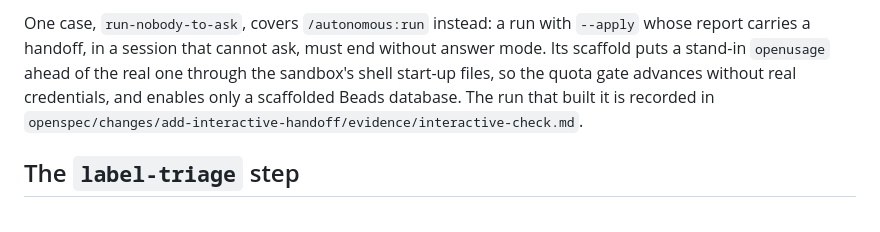
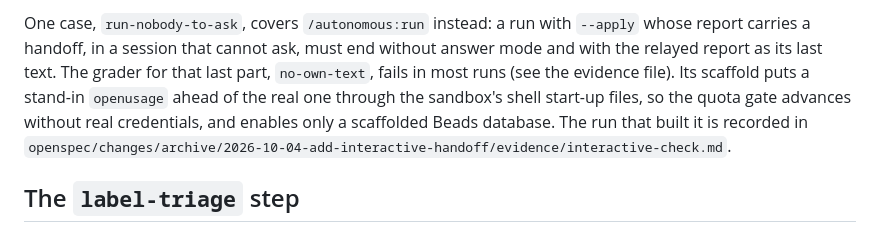
Before and after one commit to pabloimrik17/daily-agentic-task-force, a Markdown page: plugins/autonomous/README.md, the part around the change. Drawn GitHub-style.

Commit message:
test(autonomous): check that the command adds no text of its own in run-nobody-to-ask (DOT-104)
The new no-own-text grader requires the last message to be the relayed
report in a code block followed by its exit code. It fails in most runs
today; DOT-114 decides the design. The README also points at the
archived evidence file.

```diff
--- a/plugins/autonomous/README.md
+++ b/plugins/autonomous/README.md
@@ -422,11 +422,13 @@ results are ignored by git. The runs that built the skill are recorded in
 
 One case, `run-nobody-to-ask`, covers `/autonomous:run` instead: a run with
 `--apply` whose report carries a handoff, in a session that cannot ask, must
-end without answer mode. Its scaffold puts a stand-in `openusage` ahead of the
+end without answer mode and with the relayed report as its last text. The
+grader for that last part, `no-own-text`, fails in most runs (see the
+evidence file). Its scaffold puts a stand-in `openusage` ahead of the
 real one through the sandbox's shell start-up files, so the quota gate
 advances without real credentials, and enables only a scaffolded Beads
 database. The run that built it is recorded in
-`openspec/changes/add-interactive-handoff/evidence/interactive-check.md`.
+`openspec/changes/archive/2026-10-04-add-interactive-handoff/evidence/interactive-check.md`.
 
 ## The `label-triage` step
 
```
Also changed, not shown: 1 other file.
